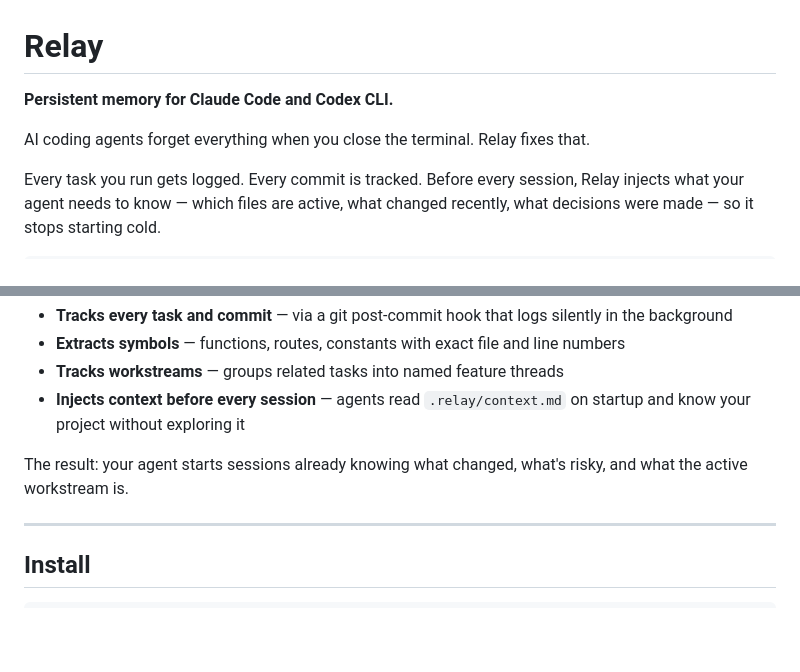
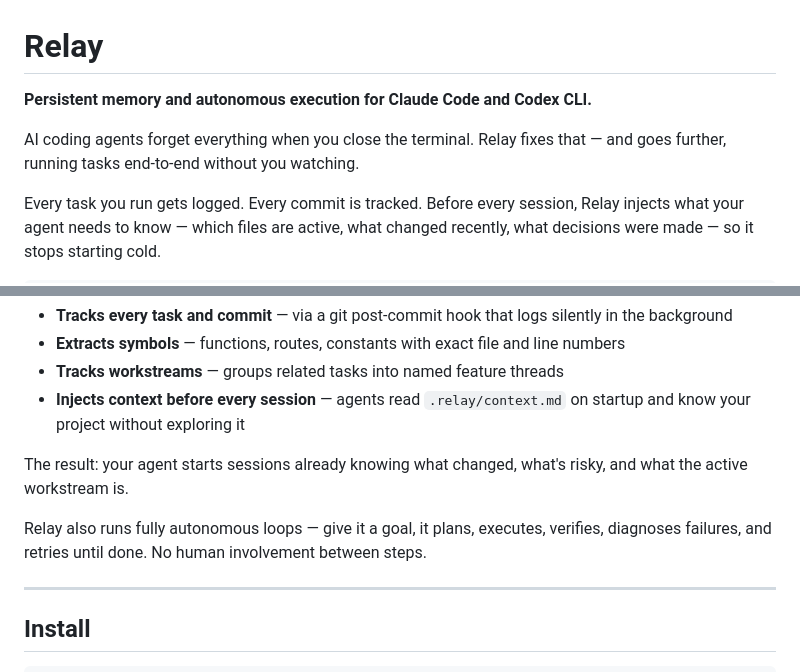
Before and after one commit to tedevH/Relay, a Markdown page: README.md, 2 parts joined by grey strips. GitHub-like rendering; blank space fills up the shorter version.

Commit message:
readme: surface autonomous brain as a core feature

```diff
--- a/README.md
+++ b/README.md
@@ -1,8 +1,8 @@
 # Relay
 
-**Persistent memory for Claude Code and Codex CLI.**
+**Persistent memory and autonomous execution for Claude Code and Codex CLI.**
 
-AI coding agents forget everything when you close the terminal. Relay fixes that.
+AI coding agents forget everything when you close the terminal. Relay fixes that — and goes further, running tasks end-to-end without you watching.
 
 Every task you run gets logged. Every commit is tracked. Before every session, Relay injects what your agent needs to know — which files are active, what changed recently, what decisions were made — so it stops starting cold.
 
@@ -28,6 +28,8 @@ Relay sits between you and your AI agents. It builds a memory of your project ov
 - **Injects context before every session** — agents read `.relay/context.md` on startup and know your project without exploring it
 
 The result: your agent starts sessions already knowing what changed, what's risky, and what the active workstream is.
+
+Relay also runs fully autonomous loops — give it a goal, it plans, executes, verifies, diagnoses failures, and retries until done. No human involvement between steps.
 
 ---
 
```
